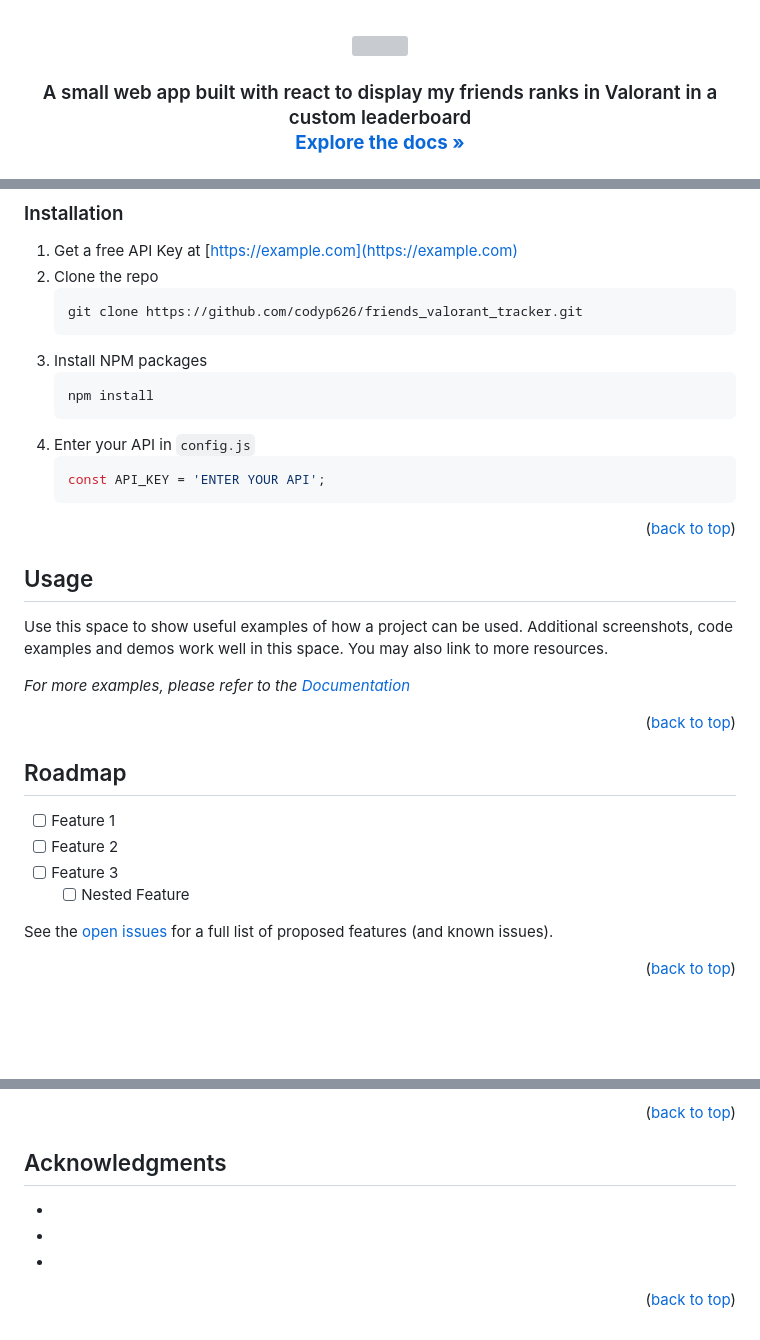
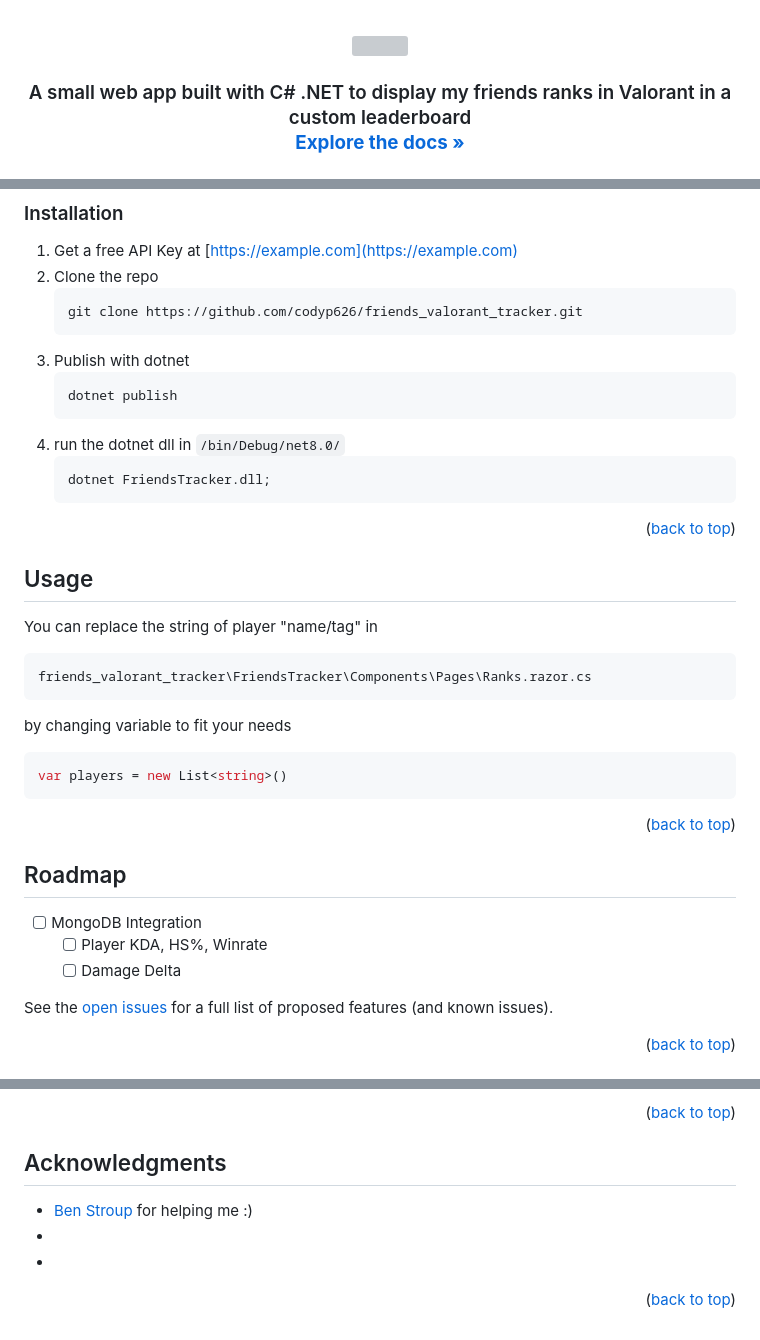
Before and after one commit to codyp626/friends_valorant_tracker, a Markdown page: README.md, 3 parts joined by grey strips. GitHub-like rendering; blank space fills up the shorter version; grey boxes are pictures that could not be loaded.

````diff
--- a/README.md
+++ b/README.md
@@ -37,7 +37,7 @@
 <h3 align="center"Valorant Leaderboard</h3>
 
   <p align="center">
-    A small web app built with react to display my friends ranks in Valorant in a custom leaderboard
+    A small web app built with C# .NET to display my friends ranks in Valorant in a custom leaderboard
     <br />
     <a href="https://github.com/codyp626/friends_valorant_tracker"><strong>Explore the docs »</strong></a>
     <br />
@@ -118,13 +118,13 @@ This is an example of how to list things you need to use the software and how to
    ```sh
    git clone https://github.com/codyp626/friends_valorant_tracker.git
    ```
-3. Install NPM packages
+3. Publish with dotnet
    ```sh
-   npm install
+   dotnet publish
    ```
-4. Enter your API in `config.js`
+4. run the dotnet dll in `/bin/Debug/net8.0/`
    ```js
-   const API_KEY = 'ENTER YOUR API';
+   dotnet FriendsTracker.dll;
    ```
 
 <p align="right">(<a href="#readme-top">back to top</a>)</p>
@@ -134,9 +134,14 @@ This is an example of how to list things you need to use the software and how to
 <!-- USAGE EXAMPLES -->
 ## Usage
 
-Use this space to show useful examples of how a project can be used. Additional screenshots, code examples and demos work well in this space. You may also link to more resources.
-
-_For more examples, please refer to the [Documentation](https://example.com)_
+You can replace the string of player "name/tag" in
+   ```sh
+   friends_valorant_tracker\FriendsTracker\Components\Pages\Ranks.razor.cs
+   ```
+by changing variable to fit your needs
+```sh
+var players = new List<string>()
+```
 
 <p align="right">(<a href="#readme-top">back to top</a>)</p>
 
@@ -145,10 +150,9 @@ _For more examples, please refer to the [Documentation](https://example.com)_
 <!-- ROADMAP -->
 ## Roadmap
 
-- [ ] Feature 1
-- [ ] Feature 2
-- [ ] Feature 3
-    - [ ] Nested Feature
+- [ ] MongoDB Integration
+    - [ ] Player KDA, HS%, Winrate
+  - [ ] Damage Delta
 
 See the [open issues](https://github.com/codyp626/friends_valorant_tracker/issues) for a full list of proposed features (and known issues).
 
@@ -197,7 +201,7 @@ Project Link: [https://github.com/codyp626/friends_valorant_tracker](https://git
 <!-- ACKNOWLEDGMENTS -->
 ## Acknowledgments
 
-* []()
+* [Ben Stroup](https://github.com/bstroup3) for helping me :)
 * []()
 * []()
 
@@ -234,5 +238,7 @@ Project Link: [https://github.com/codyp626/friends_valorant_tracker](https://git
 [Laravel-url]: https://laravel.com
 [Bootstrap.com]: https://img.shields.io/badge/Bootstrap-563D7C?style=for-the-badge&logo=bootstrap&logoColor=white
 [Bootstrap-url]: https://getbootstrap.com
+[Csharp.com]: https://img.shields.io/badge/Csharp-89CFF0?style=for-the-badge&logo=bootstrap&logoColor=black
+[csharp-url]: https://dotnet.microsoft.com/en-us/languages/csharp
 [JQuery.com]: https://img.shields.io/badge/jQuery-0769AD?style=for-the-badge&logo=jquery&logoColor=white
 [JQuery-url]: https://jquery.com
````
Also changed, not shown: other parts of README.md (+2 -2 lines).
